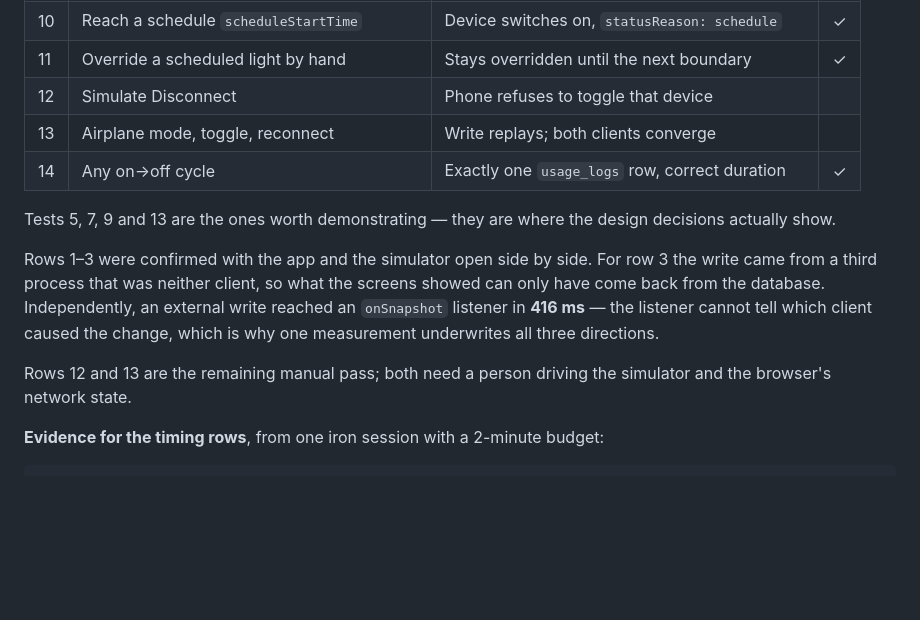
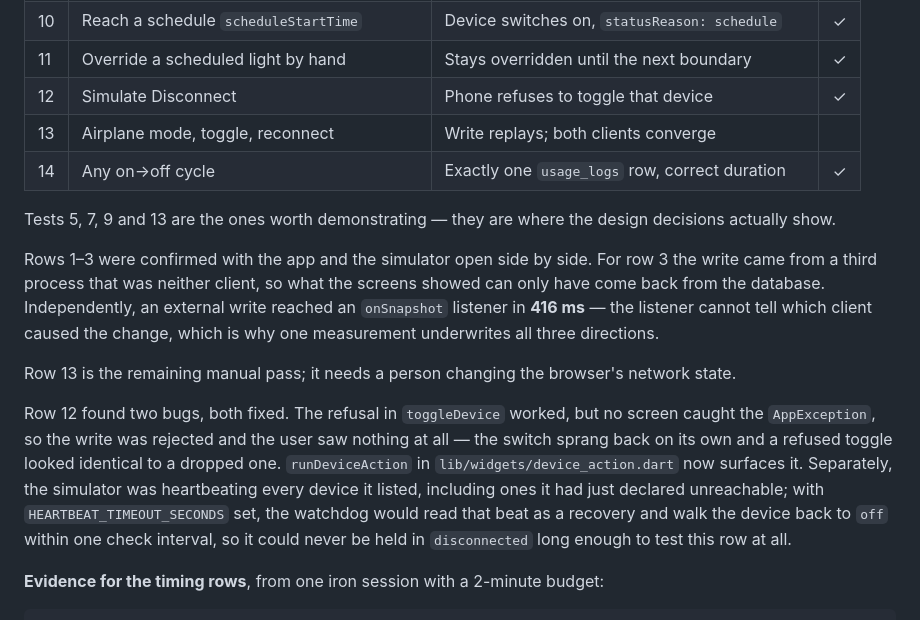
Before and after one commit to KumodhiRajapura/smart-nest-scs3311, a Markdown page: docs/MEMBER2_FIREBASE_BACKEND.md, the part around the change. GitHub-like rendering; blank space fills up the shorter version.

Commit message:
docs: test 12 passing

```diff
--- a/docs/MEMBER2_FIREBASE_BACKEND.md
+++ b/docs/MEMBER2_FIREBASE_BACKEND.md
@@ -375,7 +375,7 @@ Run against project `smart-nest-scs3311` on 2026-08-14.
 | 9 | Kill and restart the worker mid-session | Countdown resumes with the correct remainder | ✓ |
 | 10 | Reach a schedule `scheduleStartTime` | Device switches on, `statusReason: schedule` | ✓ |
 | 11 | Override a scheduled light by hand | Stays overridden until the next boundary | ✓ |
-| 12 | Simulate Disconnect | Phone refuses to toggle that device | |
+| 12 | Simulate Disconnect | Phone refuses to toggle that device | ✓ |
 | 13 | Airplane mode, toggle, reconnect | Write replays; both clients converge | |
 | 14 | Any on→off cycle | Exactly one `usage_logs` row, correct duration | ✓ |
 
@@ -389,8 +389,18 @@ external write reached an `onSnapshot` listener in **416 ms** — the listener
 cannot tell which client caused the change, which is why one measurement
 underwrites all three directions.
 
-Rows 12 and 13 are the remaining manual pass; both need a person driving the
-simulator and the browser's network state.
+Row 13 is the remaining manual pass; it needs a person changing the browser's
+network state.
+
+Row 12 found two bugs, both fixed. The refusal in `toggleDevice` worked, but no
+screen caught the `AppException`, so the write was rejected and the user saw
+nothing at all — the switch sprang back on its own and a refused toggle looked
+identical to a dropped one. `runDeviceAction` in `lib/widgets/device_action.dart`
+now surfaces it. Separately, the simulator was heartbeating every device it
+listed, including ones it had just declared unreachable; with
+`HEARTBEAT_TIMEOUT_SECONDS` set, the watchdog would read that beat as a recovery
+and walk the device back to `off` within one check interval, so it could never
+be held in `disconnected` long enough to test this row at all.
 
 **Evidence for the timing rows**, from one iron session with a 2-minute budget:
 
```
